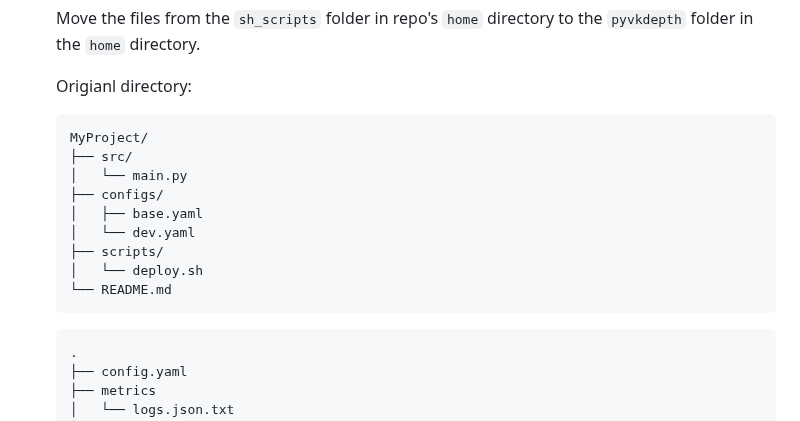
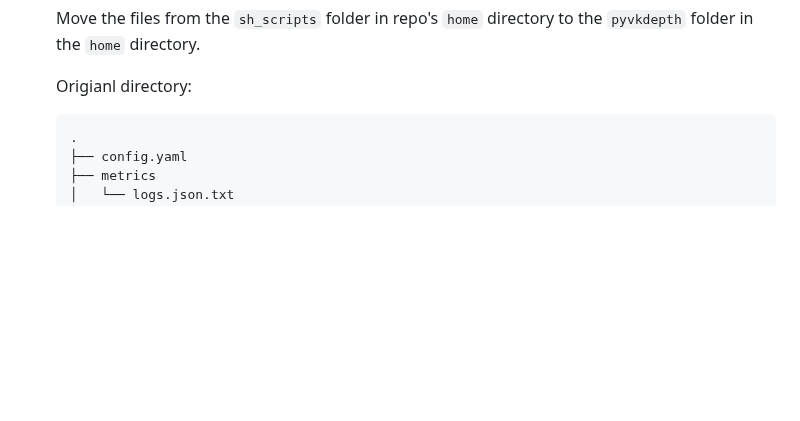
Before and after one commit to ZisongXu/PBPF, a Markdown page: README.md, the part around one of its changes. Drawn GitHub-style; blank space fills up the shorter version.

````diff
--- a/README.md
+++ b/README.md
@@ -51,17 +51,6 @@ We recommend using the Singularity container provided in our codebase (see the [
 
 	Origianl directory:
 
-	```text
-	MyProject/
-	├── src/
-	│   └── main.py
-	├── configs/
-	│   ├── base.yaml
-	│   └── dev.yaml
-	├── scripts/
-	│   └── deploy.sh
-	└── README.md
-	```
 	```
 	.
 	├── config.yaml
````
Also changed, not shown: other parts of README.md (+1 -1 lines).
